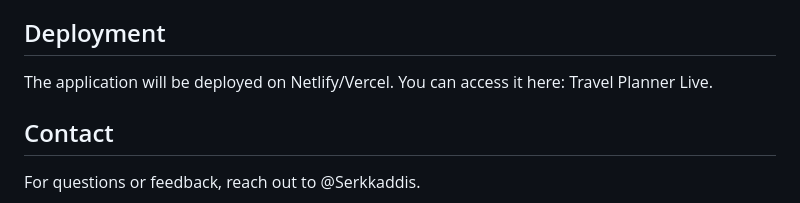
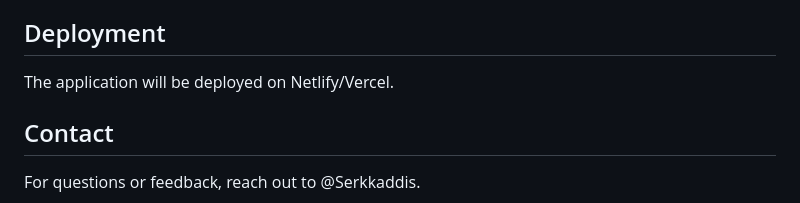
Before and after one commit to Serkkaddis/travel-planner, a Markdown page: README.md, the part around the change. GitHub-like rendering.

Commit message:
Update README.md
content modified

```diff
--- a/README.md
+++ b/README.md
@@ -70,7 +70,7 @@ Route Optimization: Suggest the most efficient travel routes.
 Dark Mode: Provide an option for dark mode to improve usability.
 
 ##  Deployment
-The application will be deployed on Netlify/Vercel. You can access it here: Travel Planner Live.
+The application will be deployed on Netlify/Vercel.
 
 ## Contact
 For questions or feedback, reach out to @Serkkaddis.
```
